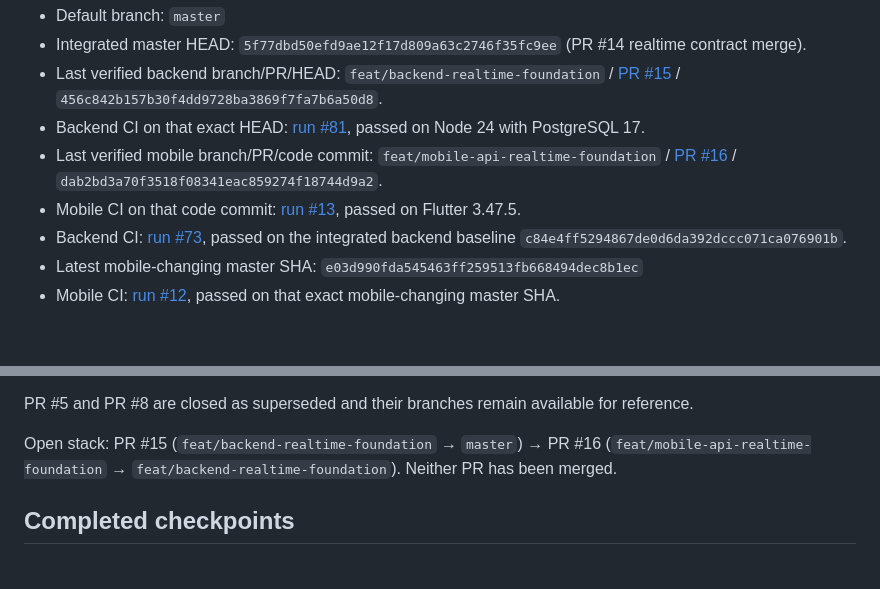
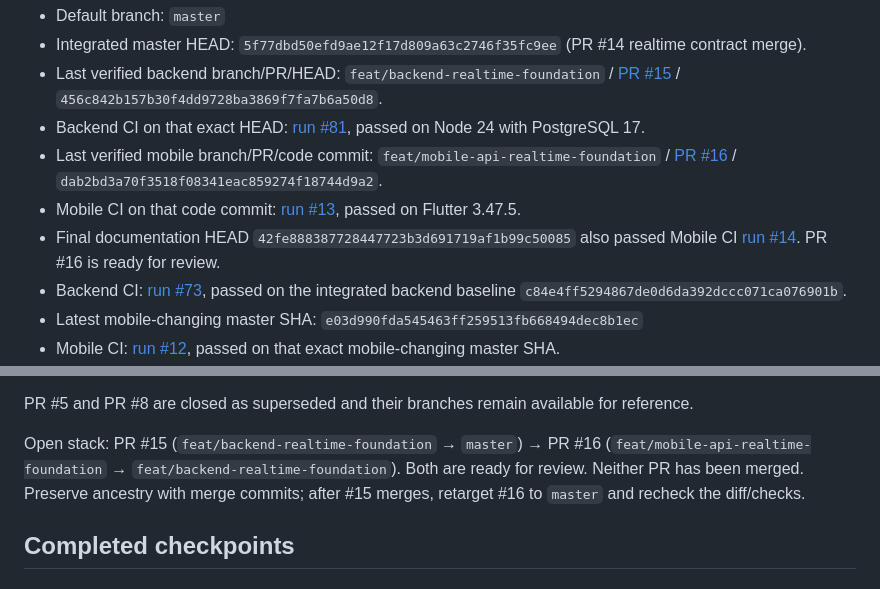
Before and after one commit to Husseinabozina/chat_app, a Markdown page: docs/project/CURRENT_STATE.md, 2 parts joined by grey strips. GitHub-like rendering; blank space fills up the shorter version.

Commit message:
docs(project): record final mobile review verification

```diff
--- a/docs/project/CURRENT_STATE.md
+++ b/docs/project/CURRENT_STATE.md
@@ -13,6 +13,7 @@ Update this file before closing each future project checkpoint. Verify branch he
 - Backend CI on that exact HEAD: [run #81](https://github.com/Husseinabozina/chat_app/actions/runs/36740459123), passed on Node 24 with PostgreSQL 17.
 - Last verified mobile branch/PR/code commit: `feat/mobile-api-realtime-foundation` / [PR #16](https://github.com/Husseinabozina/chat_app/pull/16) / `dab2bd3a70f3518f08341eac859274f18744d9a2`.
 - Mobile CI on that code commit: [run #13](https://github.com/Husseinabozina/chat_app/actions/runs/36753226755), passed on Flutter 3.47.5.
+- Final documentation HEAD `42fe888387728447723b3d691719af1b99c50085` also passed Mobile CI [run #14](https://github.com/Husseinabozina/chat_app/actions/runs/36753687572). PR #16 is ready for review.
 - Backend CI: [run #73](https://github.com/Husseinabozina/chat_app/actions/runs/36724138035), passed on the integrated backend baseline `c84e4ff5294867de0d6da392dccc071ca076901b`.
 - Latest mobile-changing master SHA: `e03d990fda545463ff259513fb668494dec8b1ec`
 - Mobile CI: [run #12](https://github.com/Husseinabozina/chat_app/actions/runs/36723604090), passed on that exact mobile-changing master SHA.
@@ -37,7 +38,7 @@ The active pre-realtime stack is integrated on `master` with merge commits:
 
 PR #5 and PR #8 are closed as superseded and their branches remain available for reference.
 
-Open stack: PR #15 (`feat/backend-realtime-foundation` → `master`) → PR #16 (`feat/mobile-api-realtime-foundation` → `feat/backend-realtime-foundation`). Neither PR has been merged.
+Open stack: PR #15 (`feat/backend-realtime-foundation` → `master`) → PR #16 (`feat/mobile-api-realtime-foundation` → `feat/backend-realtime-foundation`). Both are ready for review. Neither PR has been merged. Preserve ancestry with merge commits; after #15 merges, retarget #16 to `master` and recheck the diff/checks.
 
 ## Completed checkpoints
 
```
